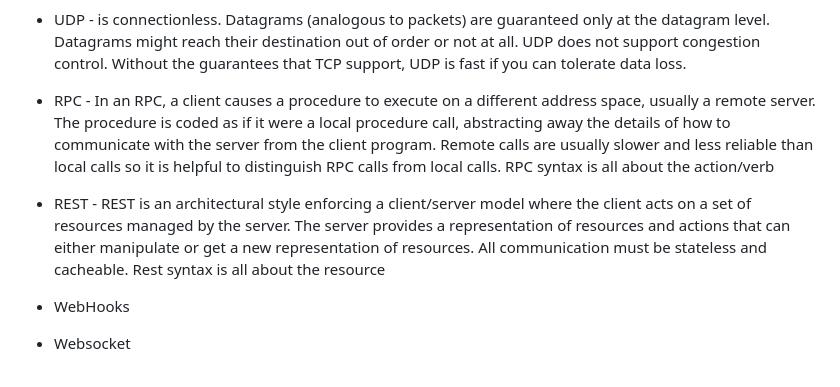
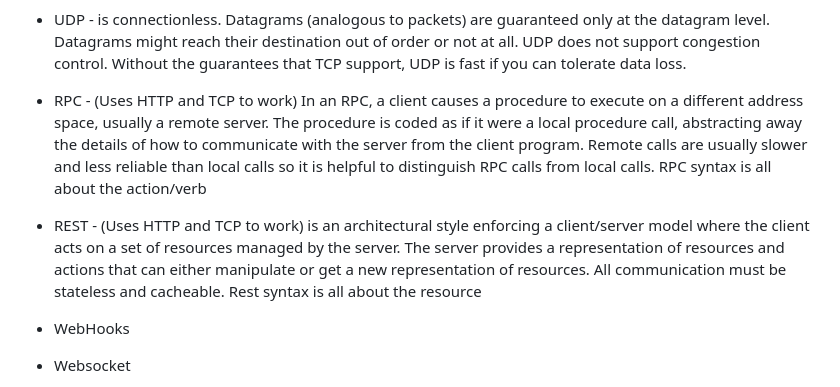
Before and after one commit to aliunwala/personal-cheat-sheets, a Markdown page: javascript/05_systemDesignNotes.md, the part around the change. GitHub-like rendering.

```diff
--- a/javascript/05_systemDesignNotes.md
+++ b/javascript/05_systemDesignNotes.md
@@ -74,8 +74,8 @@
    - HTTP/Hypertext transfer protocol - A basic HTTP request consists of a verb (method) and a resource (endpoint). Below are common HTTP verbs: GET/POST/PUT/PATCH/DELETE. HTTP is an application layer protocol relying on lower-level protocols such as TCP and UDP.
    - TCP - is a connection-oriented protocol over an IP network. Connection is established and terminated using a handshake. All packets sent are guaranteed to reach the destination in the original order and without corruption through:
    - UDP - is connectionless. Datagrams (analogous to packets) are guaranteed only at the datagram level. Datagrams might reach their destination out of order or not at all. UDP does not support congestion control. Without the guarantees that TCP support, UDP is fast if you can tolerate data loss.
-   - RPC - In an RPC, a client causes a procedure to execute on a different address space, usually a remote server. The procedure is coded as if it were a local procedure call, abstracting away the details of how to communicate with the server from the client program. Remote calls are usually slower and less reliable than local calls so it is helpful to distinguish RPC calls from local calls. RPC syntax is all about the action/verb
-   - REST - REST is an architectural style enforcing a client/server model where the client acts on a set of resources managed by the server. The server provides a representation of resources and actions that can either manipulate or get a new representation of resources. All communication must be stateless and cacheable. Rest syntax is all about the resource
+   - RPC - (Uses HTTP and TCP to work) In an RPC, a client causes a procedure to execute on a different address space, usually a remote server. The procedure is coded as if it were a local procedure call, abstracting away the details of how to communicate with the server from the client program. Remote calls are usually slower and less reliable than local calls so it is helpful to distinguish RPC calls from local calls. RPC syntax is all about the action/verb
+   - REST - (Uses HTTP and TCP to work) is an architectural style enforcing a client/server model where the client acts on a set of resources managed by the server. The server provides a representation of resources and actions that can either manipulate or get a new representation of resources. All communication must be stateless and cacheable. Rest syntax is all about the resource
    - WebHooks
    - Websocket
    - Long Polling - HTTP or WebSocket request keeps the request open for an extended period until new data is available. Ensures realtime updates. HTTP better than websocket for one way infomation.
```
